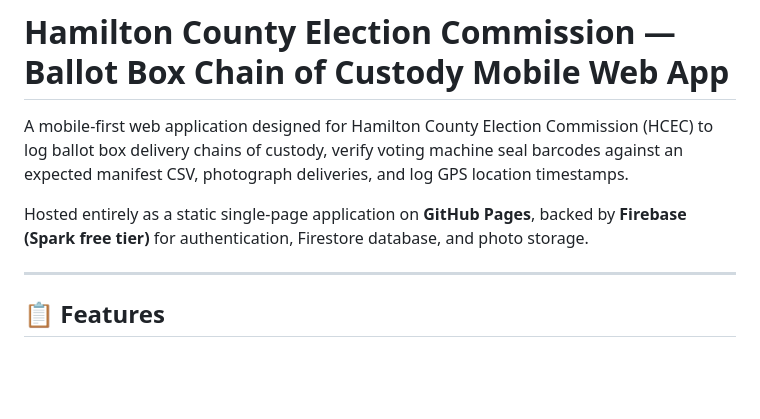
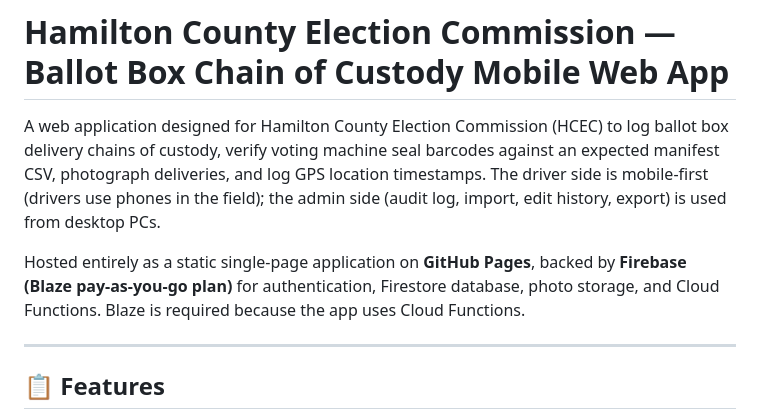
Before and after one commit to hamcoec-dot/ballotboxdelivery, a Markdown page: README.md, the part around the change. Drawn GitHub-style; blank space fills up the shorter version.

Commit message:
README: app runs on Firebase Blaze plan, not Spark
Also note drivers use phones (mobile-first) while admins work from desktop PCs.

Co-Authored-By: Claude Opus 5.5 (1M context) <noreply@anthropic.com>
Claude-Session: https://claude.ai/code/session_01KQU4JjpbQs2hGQEhjLKjw3

```diff
--- a/README.md
+++ b/README.md
@@ -1,8 +1,8 @@
 # Hamilton County Election Commission — Ballot Box Chain of Custody Mobile Web App
 
-A mobile-first web application designed for Hamilton County Election Commission (HCEC) to log ballot box delivery chains of custody, verify voting machine seal barcodes against an expected manifest CSV, photograph deliveries, and log GPS location timestamps.
+A web application designed for Hamilton County Election Commission (HCEC) to log ballot box delivery chains of custody, verify voting machine seal barcodes against an expected manifest CSV, photograph deliveries, and log GPS location timestamps. The driver side is mobile-first (drivers use phones in the field); the admin side (audit log, import, edit history, export) is used from desktop PCs.
 
-Hosted entirely as a static single-page application on **GitHub Pages**, backed by **Firebase (Spark free tier)** for authentication, Firestore database, and photo storage.
+Hosted entirely as a static single-page application on **GitHub Pages**, backed by **Firebase (Blaze pay-as-you-go plan)** for authentication, Firestore database, photo storage, and Cloud Functions. Blaze is required because the app uses Cloud Functions.
 
 ---
 
```
